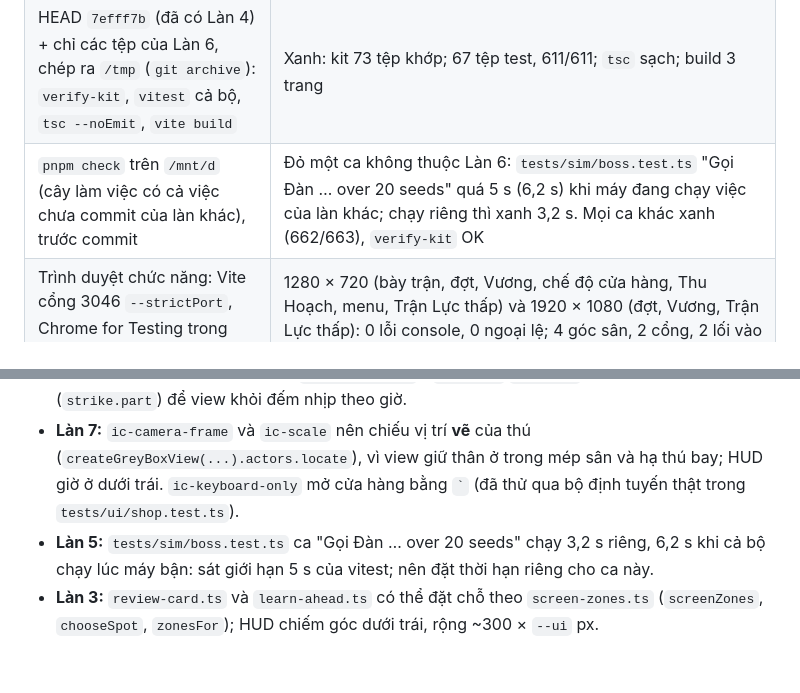
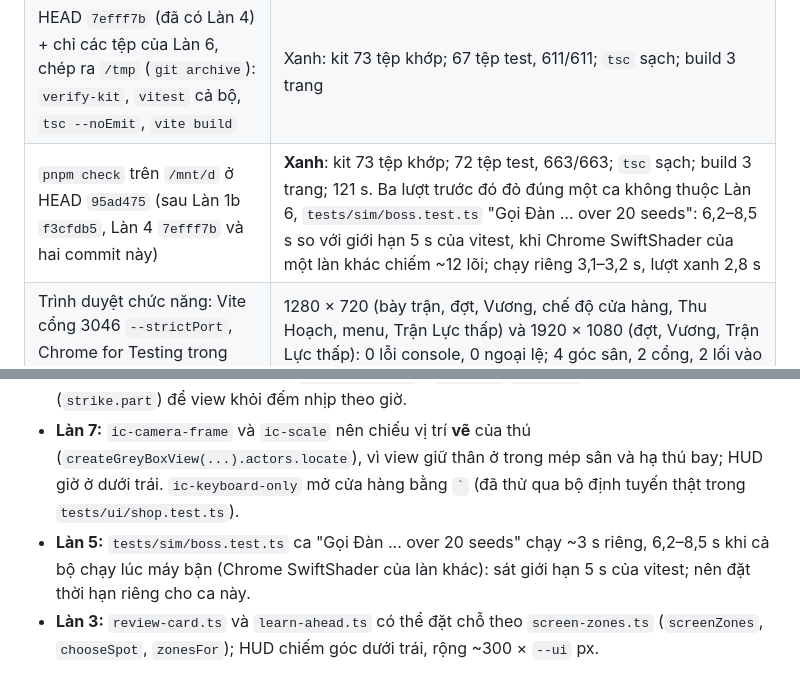
Before and after one commit to sinhvienaiti/immortality-cultivation, a Markdown page: docs/changelog/2026-10-25-m0a-lane-6.md, 2 parts joined by grey strips. Rendered like a GitHub page.

Commit message:
docs: M0a lane 6 changelog - pnpm check green on /mnt/d at 95ad475; boss property test timing note

```diff
--- a/docs/changelog/2026-10-25-m0a-lane-6.md
+++ b/docs/changelog/2026-10-25-m0a-lane-6.md
@@ -48,7 +48,7 @@ Theo `docs/games/tu-tien/M0A_PLAN.md` §6.6 (repo cha) và canon §4.1, §5.1,
 |---|---|
 | `vitest` các tệp test của Làn 6 trên cây làm việc `/mnt/d` | 14 tệp `tests/ui`, `tests/view/{stage,actors,telegraphs,fx}`, `tests/audio`: 114/114 xanh (gồm test của Làn 3 trong `tests/ui`) |
 | HEAD `7efff7b` (đã có Làn 4) + chỉ các tệp của Làn 6, chép ra `/tmp` (`git archive`): `verify-kit`, `vitest` cả bộ, `tsc --noEmit`, `vite build` | Xanh: kit 73 tệp khớp; 67 tệp test, 611/611; `tsc` sạch; build 3 trang |
-| `pnpm check` trên `/mnt/d` (cây làm việc có cả việc chưa commit của làn khác), trước commit | Đỏ một ca không thuộc Làn 6: `tests/sim/boss.test.ts` "Gọi Đàn … over 20 seeds" quá 5 s (6,2 s) khi máy đang chạy việc của làn khác; chạy riêng thì xanh 3,2 s. Mọi ca khác xanh (662/663), `verify-kit` OK |
+| `pnpm check` trên `/mnt/d` ở HEAD `95ad475` (sau Làn 1b `f3cfdb5`, Làn 4 `7efff7b` và hai commit này) | **Xanh**: kit 73 tệp khớp; 72 tệp test, 663/663; `tsc` sạch; build 3 trang; 121 s. Ba lượt trước đó đỏ đúng một ca không thuộc Làn 6, `tests/sim/boss.test.ts` "Gọi Đàn … over 20 seeds": 6,2–8,5 s so với giới hạn 5 s của vitest, khi Chrome SwiftShader của một làn khác chiếm ~12 lõi; chạy riêng 3,1–3,2 s, lượt xanh 2,8 s |
 | Trình duyệt chức năng: Vite cổng 3046 `--strictPort`, Chrome for Testing trong WSL qua `src/kit/tools/cdp-run.mjs`, trang thử `tmp/lane-6/preview.html` (không commit, `tmp/` bị bỏ qua) với thế giới dựng tay 60 thú | 1280 × 720 (bày trận, đợt, Vương, chế độ cửa hàng, Thu Hoạch, menu, Trận Lực thấp) và 1920 × 1080 (đợt, Vương, Trận Lực thấp): 0 lỗi console, 0 ngoại lệ; 4 góc sân, 2 cổng, 2 lối vào đường trời, Trận Tâm và đỉnh thân cả 60 thú đều trong khung và trên dải Bàn Quyết; không bảng nào chạm dải Bàn Quyết; luồng phím cửa hàng đúng (chọn món, ô, Enter, `=` hỏi lại). Ảnh ở `tmp/shots/lane-6/` đã xem. Chuỗi `renderer` là SwiftShader nên **không phải số đo hiệu năng** |
 
 **Chưa chạy (việc của Làn 7 sau tích hợp):** `ic-scale`, `ic-camera-frame`, `ic-perf` (GPU Dell), `ic-words`, `ic-keyboard-only`. Test đơn vị đã kiểm cỡ và khung bằng `fitCamera` của Làn 1 ở 55°, nhưng chưa thay cho kịch bản trên game thật.
@@ -79,5 +79,5 @@ Canon và kế hoạch không có số hay bố cục cho các điểm sau; đã
 - **Làn 1b:** `fx.ts` gọi `DamageNumbers.show(target, amount, x, y, z, tier, style)` (tham số `style` tùy chọn của 1b) và `SwordPool.volley` mỗi nhịp `skill-fx`; giữ hai chữ ký này.
 - **Làn 4 (WANT EVENT, ghi trong `src/view/fx.ts`):** `skill-fx` `ultimate` nên mang chỉ số loạt 0–2 (`strike.part`) để view khỏi đếm nhịp theo giờ.
 - **Làn 7:** `ic-camera-frame` và `ic-scale` nên chiếu vị trí **vẽ** của thú (`createGreyBoxView(...).actors.locate`), vì view giữ thân ở trong mép sân và hạ thú bay; HUD giờ ở dưới trái. `ic-keyboard-only` mở cửa hàng bằng `` ` `` (đã thử qua bộ định tuyến thật trong `tests/ui/shop.test.ts`).
-- **Làn 5:** `tests/sim/boss.test.ts` ca "Gọi Đàn … over 20 seeds" chạy 3,2 s riêng, 6,2 s khi cả bộ chạy lúc máy bận: sát giới hạn 5 s của vitest; nên đặt thời hạn riêng cho ca này.
+- **Làn 5:** `tests/sim/boss.test.ts` ca "Gọi Đàn … over 20 seeds" chạy ~3 s riêng, 6,2–8,5 s khi cả bộ chạy lúc máy bận (Chrome SwiftShader của làn khác): sát giới hạn 5 s của vitest; nên đặt thời hạn riêng cho ca này.
 - **Làn 3:** `review-card.ts` và `learn-ahead.ts` có thể đặt chỗ theo `screen-zones.ts` (`screenZones`, `chooseSpot`, `zonesFor`); HUD chiếm góc dưới trái, rộng ~300 × `--ui` px.
```
